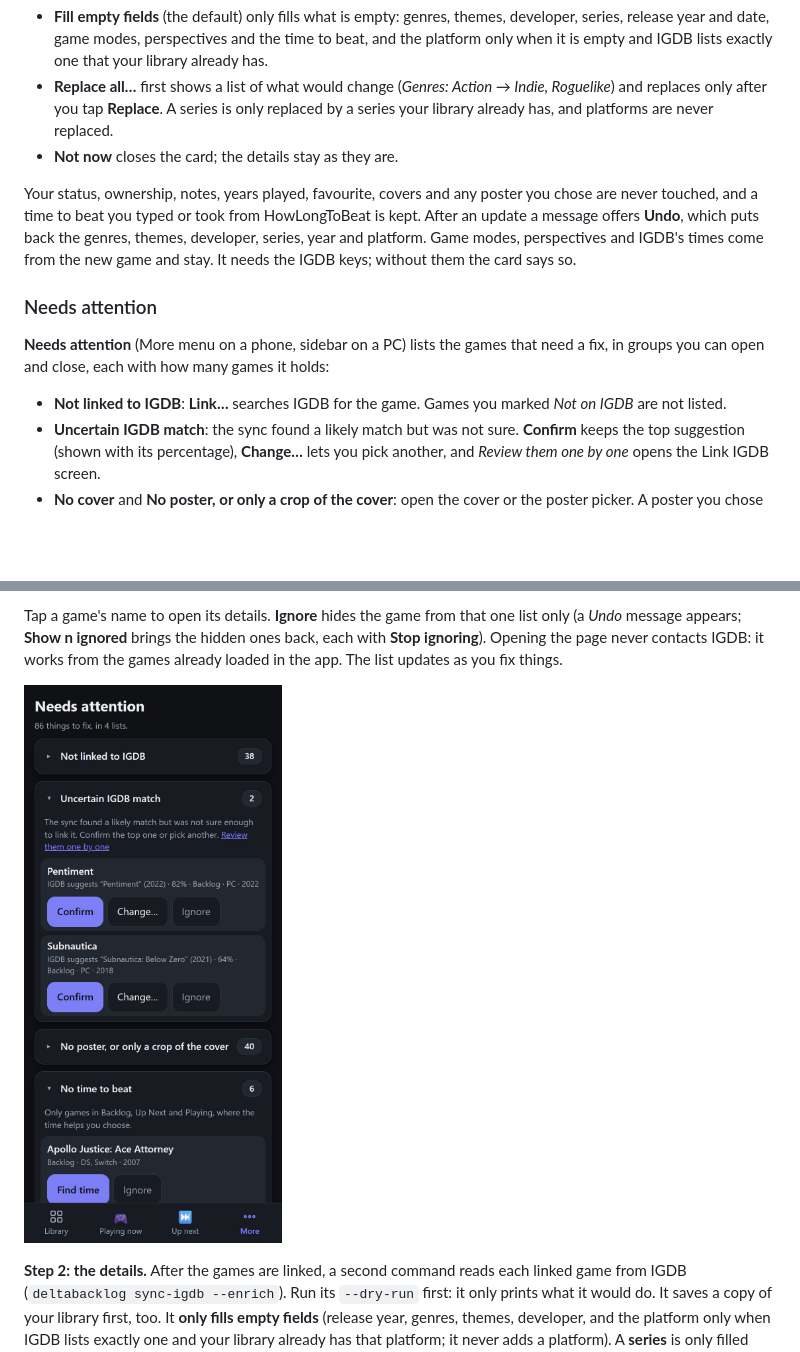
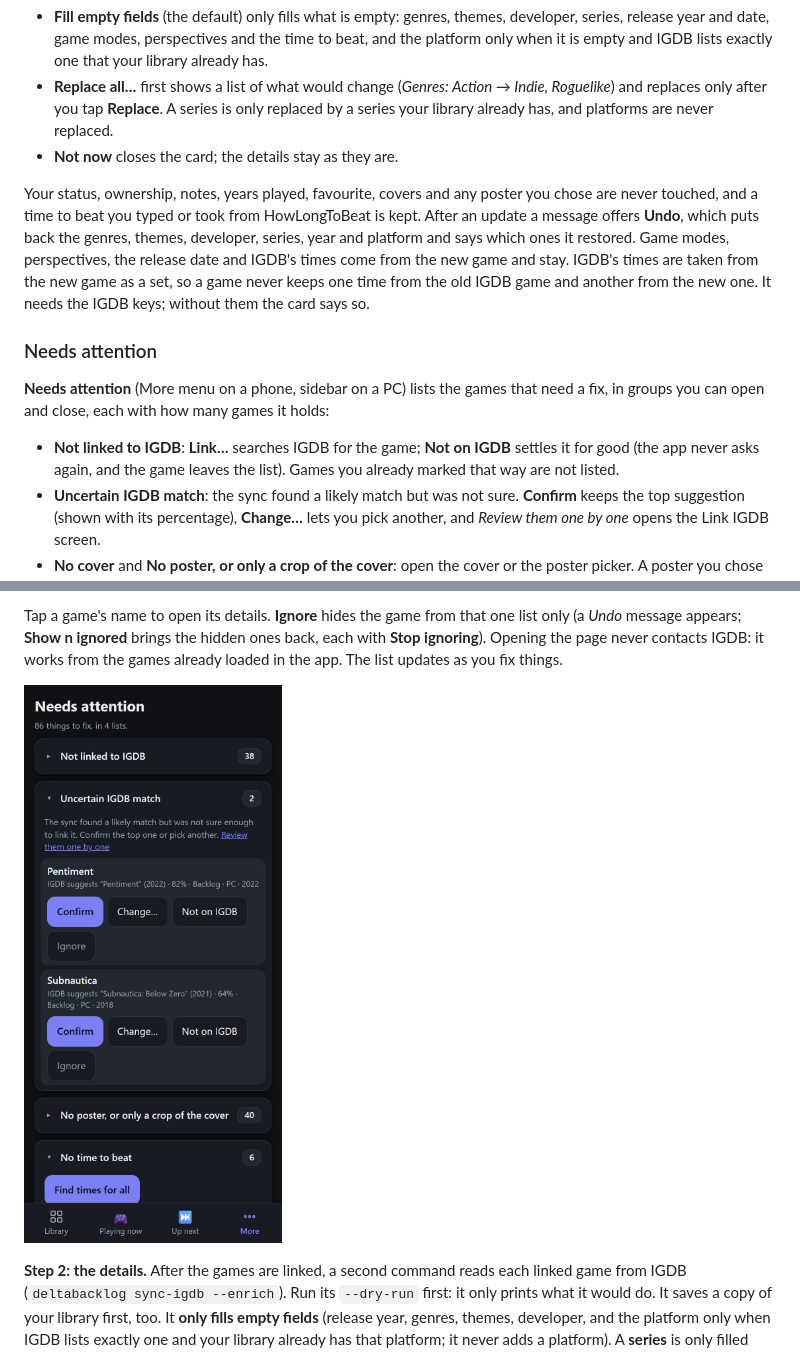
Before and after one commit to Deinigu/DeltaBacklog, a Markdown page: docs/user-manual.md, 2 parts joined by grey strips. Drawn GitHub-style; pictures changed too: docs/img/attention-phone.jpg; blank space fills up the shorter version.

```diff
--- a/docs/user-manual.md
+++ b/docs/user-manual.md
@@ -498,12 +498,12 @@ Whenever a game gets a new IGDB link (**Link** on this screen, or **Fill from IG
 - **Replace all…** first shows a list of what would change (*Genres: Action → Indie, Roguelike*) and replaces only after you tap **Replace**. A series is only replaced by a series your library already has, and platforms are never replaced.
 - **Not now** closes the card; the details stay as they are.
 
-Your status, ownership, notes, years played, favourite, covers and any poster you chose are never touched, and a time to beat you typed or took from HowLongToBeat is kept. After an update a message offers **Undo**, which puts back the genres, themes, developer, series, year and platform. Game modes, perspectives and IGDB's times come from the new game and stay. It needs the IGDB keys; without them the card says so.
+Your status, ownership, notes, years played, favourite, covers and any poster you chose are never touched, and a time to beat you typed or took from HowLongToBeat is kept. After an update a message offers **Undo**, which puts back the genres, themes, developer, series, year and platform and says which ones it restored. Game modes, perspectives, the release date and IGDB's times come from the new game and stay. IGDB's times are taken from the new game as a set, so a game never keeps one time from the old IGDB game and another from the new one. It needs the IGDB keys; without them the card says so.
 
 ### Needs attention
 
 **Needs attention** (More menu on a phone, sidebar on a PC) lists the games that need a fix, in groups you can open and close, each with how many games it holds:
-- **Not linked to IGDB**: **Link…** searches IGDB for the game. Games you marked *Not on IGDB* are not listed.
+- **Not linked to IGDB**: **Link…** searches IGDB for the game; **Not on IGDB** settles it for good (the app never asks again, and the game leaves the list). Games you already marked that way are not listed.
 - **Uncertain IGDB match**: the sync found a likely match but was not sure. **Confirm** keeps the top suggestion (shown with its percentage), **Change…** lets you pick another, and *Review them one by one* opens the Link IGDB screen.
 - **No cover** and **No poster, or only a crop of the cover**: open the cover or the poster picker. A poster you chose yourself is never listed.
 - **No time to beat**: only for games in Backlog, Up Next and Playing; **Find time** opens the HowLongToBeat search in the game's details. **Find times for all** at the top of the group searches HowLongToBeat for every game in it, one after the other (about a second apart; a progress bar shows how far it is, **Stop** ends it). It saves a time only when it is sure: the same title (ignoring capitals and punctuation) and, when both are known, the same release year, with a single such game on HowLongToBeat. The other games stay in the list marked *Needs a manual pick*; use **Find time** on them. It never changes a game that already has a time, and skips the games you ignored here. At the end it says, for example, *Found times for 12 games; 5 need a manual pick.* The run goes on in the app's server if you leave the page; open the page again to see how it is doing.
```
Also changed, not shown: docs/developer-manual.md (+2 -2 lines), 12 other files.
